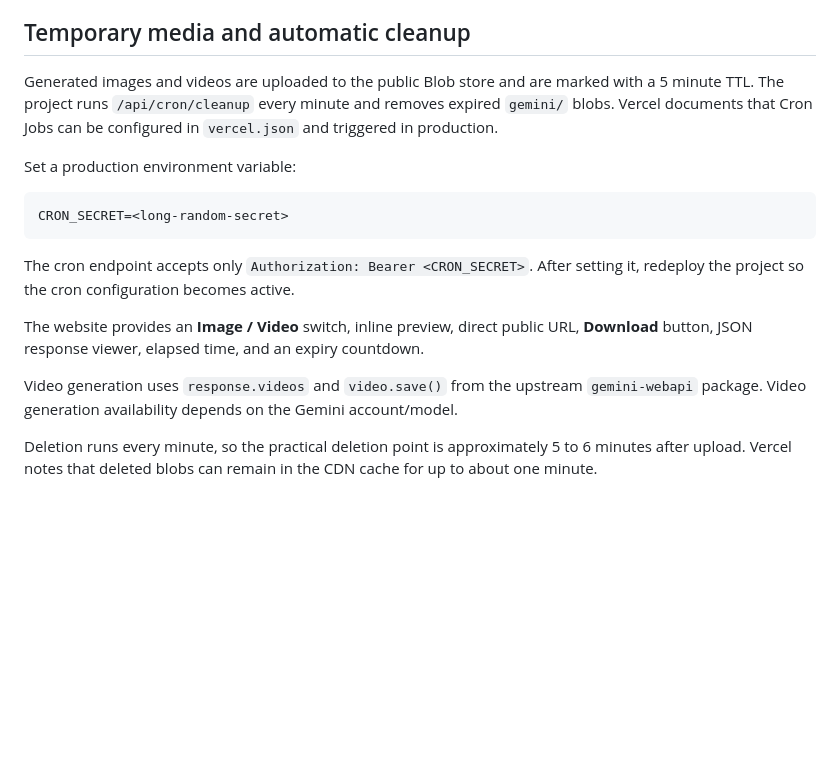
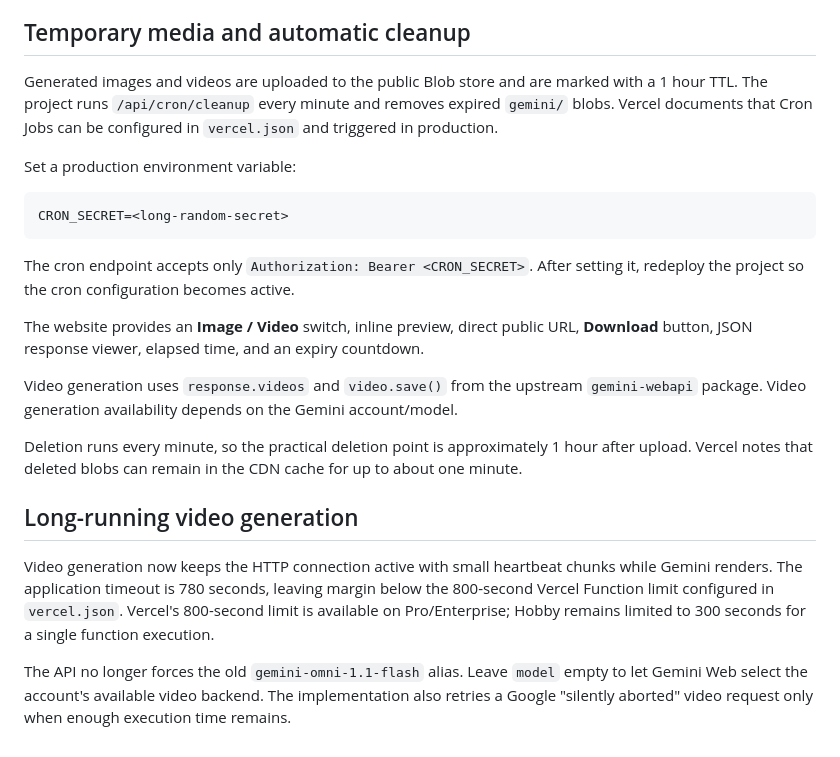
Before and after one commit to abinsaji2008/image-video-gemini-web2api, a Markdown page: README.md, the part around the change. Drawn GitHub-style; blank space fills up the shorter version.

Commit message:
Document long-running video and 1 hour media retention

```diff
--- a/README.md
+++ b/README.md
@@ -223,7 +223,7 @@ This project uses reverse-engineered Gemini Web internals rather than an officia
 
 ## Temporary media and automatic cleanup
 
-Generated images and videos are uploaded to the public Blob store and are marked with a 5 minute TTL. The project runs `/api/cron/cleanup` every minute and removes expired `gemini/` blobs. Vercel documents that Cron Jobs can be configured in `vercel.json` and triggered in production.
+Generated images and videos are uploaded to the public Blob store and are marked with a 1 hour TTL. The project runs `/api/cron/cleanup` every minute and removes expired `gemini/` blobs. Vercel documents that Cron Jobs can be configured in `vercel.json` and triggered in production.
 
 Set a production environment variable:
 
@@ -237,4 +237,11 @@ The website provides an **Image / Video** switch, inline preview, direct public
 
 Video generation uses `response.videos` and `video.save()` from the upstream `gemini-webapi` package. Video generation availability depends on the Gemini account/model.
 
-Deletion runs every minute, so the practical deletion point is approximately 5 to 6 minutes after upload. Vercel notes that deleted blobs can remain in the CDN cache for up to about one minute.
+Deletion runs every minute, so the practical deletion point is approximately 1 hour after upload. Vercel notes that deleted blobs can remain in the CDN cache for up to about one minute.
+
+
+## Long-running video generation
+
+Video generation now keeps the HTTP connection active with small heartbeat chunks while Gemini renders. The application timeout is 780 seconds, leaving margin below the 800-second Vercel Function limit configured in `vercel.json`. Vercel's 800-second limit is available on Pro/Enterprise; Hobby remains limited to 300 seconds for a single function execution.
+
+The API no longer forces the old `gemini-omni-1.1-flash` alias. Leave `model` empty to let Gemini Web select the account's available video backend. The implementation also retries a Google "silently aborted" video request only when enough execution time remains.
```
